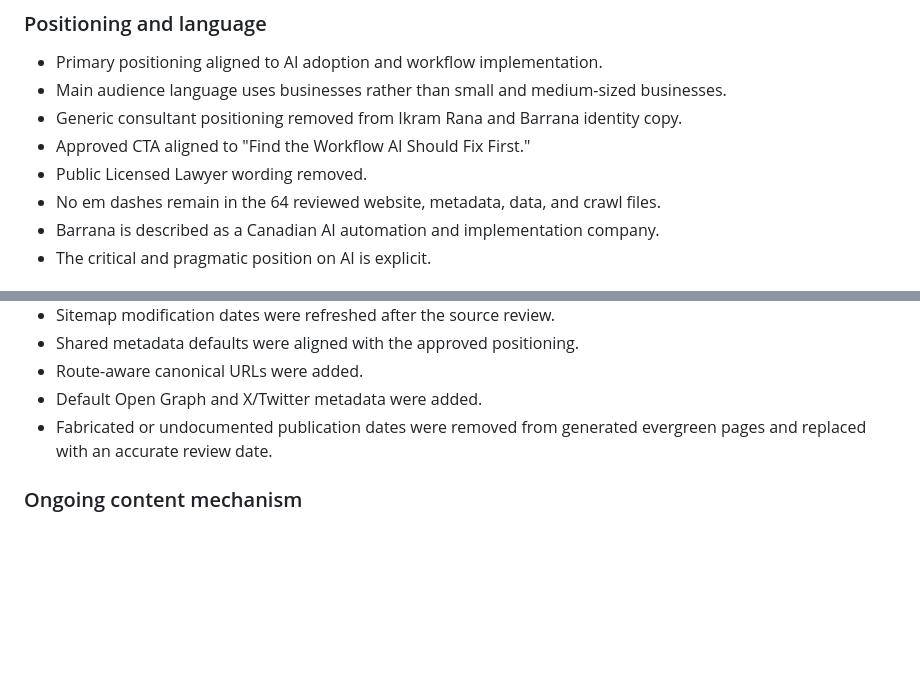
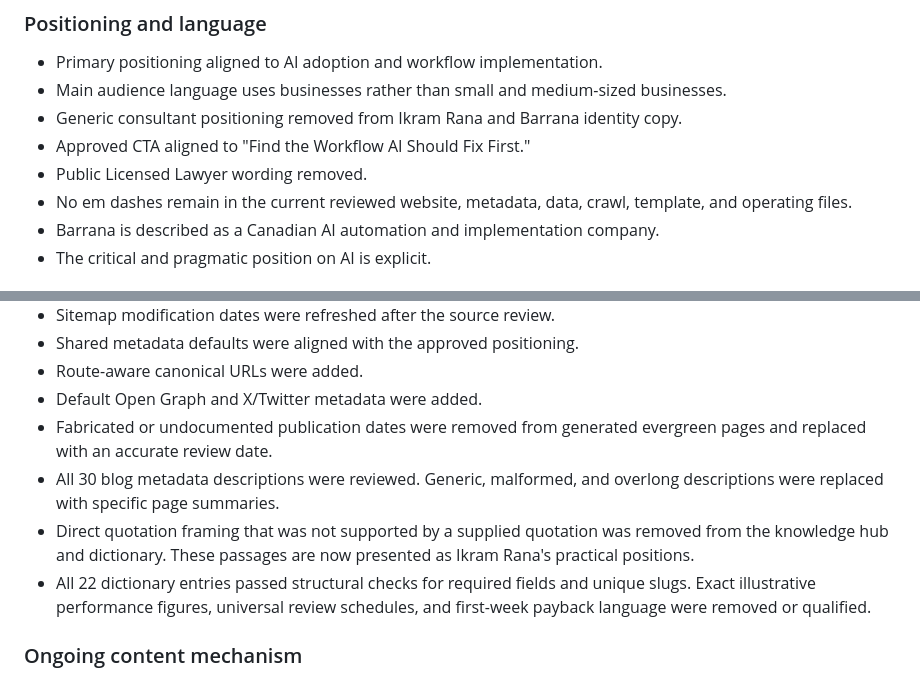
Before and after one commit to barranainc/ikramrana.com, a Markdown page: FULL_SITE_REVIEW.md, 2 parts joined by grey strips. GitHub-like rendering; blank space fills up the shorter version.

```diff
--- a/FULL_SITE_REVIEW.md
+++ b/FULL_SITE_REVIEW.md
@@ -32,7 +32,7 @@ A passing build does not mean this objective is complete.
 - Generic consultant positioning removed from Ikram Rana and Barrana identity copy.
 - Approved CTA aligned to "Find the Workflow AI Should Fix First."
 - Public Licensed Lawyer wording removed.
-- No em dashes remain in the 64 reviewed website, metadata, data, and crawl files.
+- No em dashes remain in the current reviewed website, metadata, data, crawl, template, and operating files.
 - Barrana is described as a Canadian AI automation and implementation company.
 - The critical and pragmatic position on AI is explicit.
 
@@ -57,6 +57,9 @@ A passing build does not mean this objective is complete.
 - Route-aware canonical URLs were added.
 - Default Open Graph and X/Twitter metadata were added.
 - Fabricated or undocumented publication dates were removed from generated evergreen pages and replaced with an accurate review date.
+- All 30 blog metadata descriptions were reviewed. Generic, malformed, and overlong descriptions were replaced with specific page summaries.
+- Direct quotation framing that was not supported by a supplied quotation was removed from the knowledge hub and dictionary. These passages are now presented as Ikram Rana's practical positions.
+- All 22 dictionary entries passed structural checks for required fields and unique slugs. Exact illustrative performance figures, universal review schedules, and first-week payback language were removed or qualified.
 
 ### Ongoing content mechanism
 
```
Also changed, not shown: other parts of FULL_SITE_REVIEW.md (+10 -10 lines).
